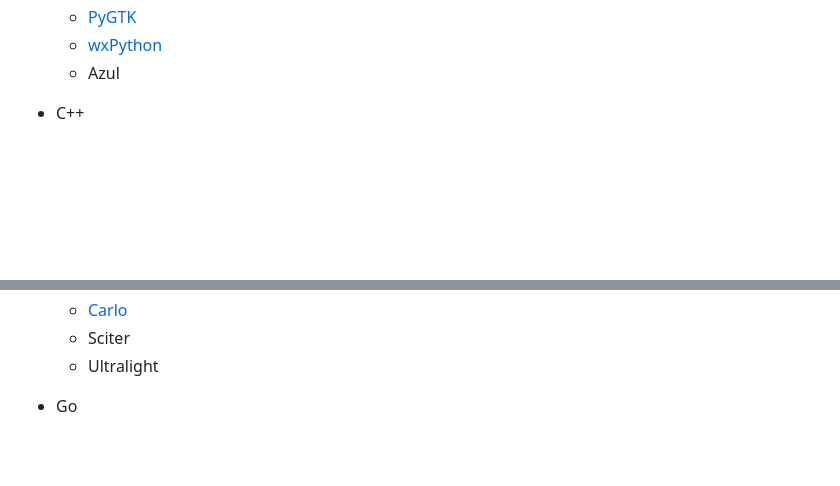
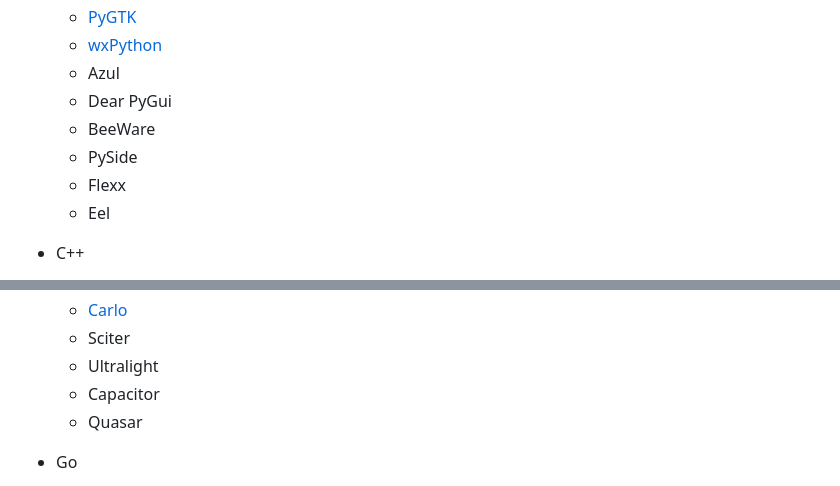
Before and after one commit to webcyou-org/todo-gui, a Markdown page: README.md, 2 parts joined by grey strips. Drawn GitHub-style; blank space fills up the shorter version.

```diff
--- a/README.md
+++ b/README.md
@@ -23,6 +23,11 @@ ToDo Applications created using various GUI tools.
   - [PyGTK](https://github.com/webcyou-org/todo-gui/tree/main/Python/PyGTK)
   - [wxPython](https://github.com/webcyou-org/todo-gui/tree/main/Python/wxPython)
   - Azul
+  - Dear PyGui
+  - BeeWare
+  - PySide
+  - Flexx
+  - Eel
 
 - C++
   - [QT](https://github.com/webcyou-org/todo-gui/tree/main/C%2B%2B/QT)
@@ -53,6 +74,8 @@ ToDo Applications created using various GUI tools.
   - [Carlo](https://github.com/webcyou-org/todo-gui/tree/main/JavaScript/Carlo/todo)
   - Sciter
   - Ultralight
+  - Capacitor
+  - Quasar
 
 - Go
   - [Fyne](https://github.com/webcyou-org/todo-gui/tree/main/Go/Fyne)
```
Also changed, not shown: other parts of README.md (+37 -0 lines).
